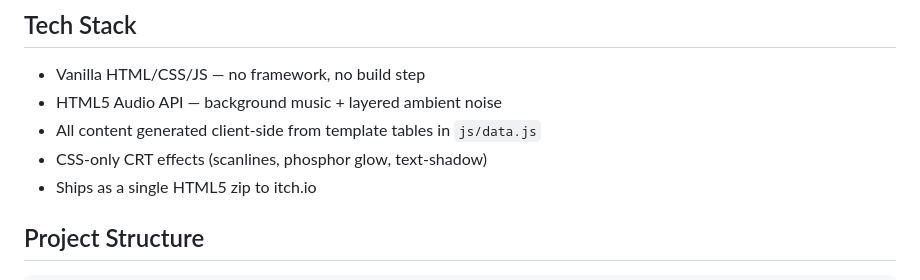
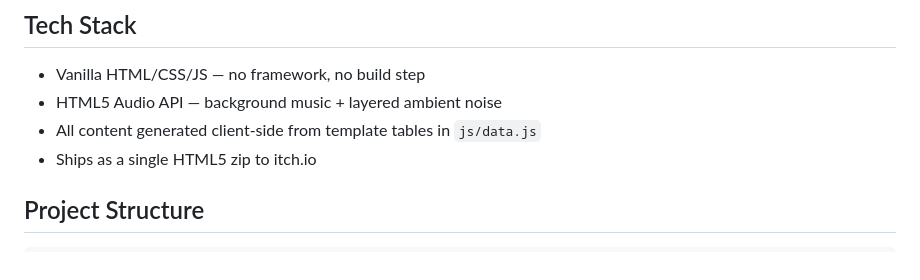
Before and after one commit to vuvko-lab/signal-lost, a Markdown page: README.md, the part around the change. GitHub-like rendering.

Commit message:
removing info about CRT effects as they were removed

```diff
--- a/README.md
+++ b/README.md
@@ -23,7 +23,6 @@ Each vessel carries an ego shaped by its faction, directive, and glitches. Missi
 - Vanilla HTML/CSS/JS — no framework, no build step
 - HTML5 Audio API — background music + layered ambient noise
 - All content generated client-side from template tables in `js/data.js`
-- CSS-only CRT effects (scanlines, phosphor glow, text-shadow)
 - Ships as a single HTML5 zip to itch.io
 
 ## Project Structure
```
